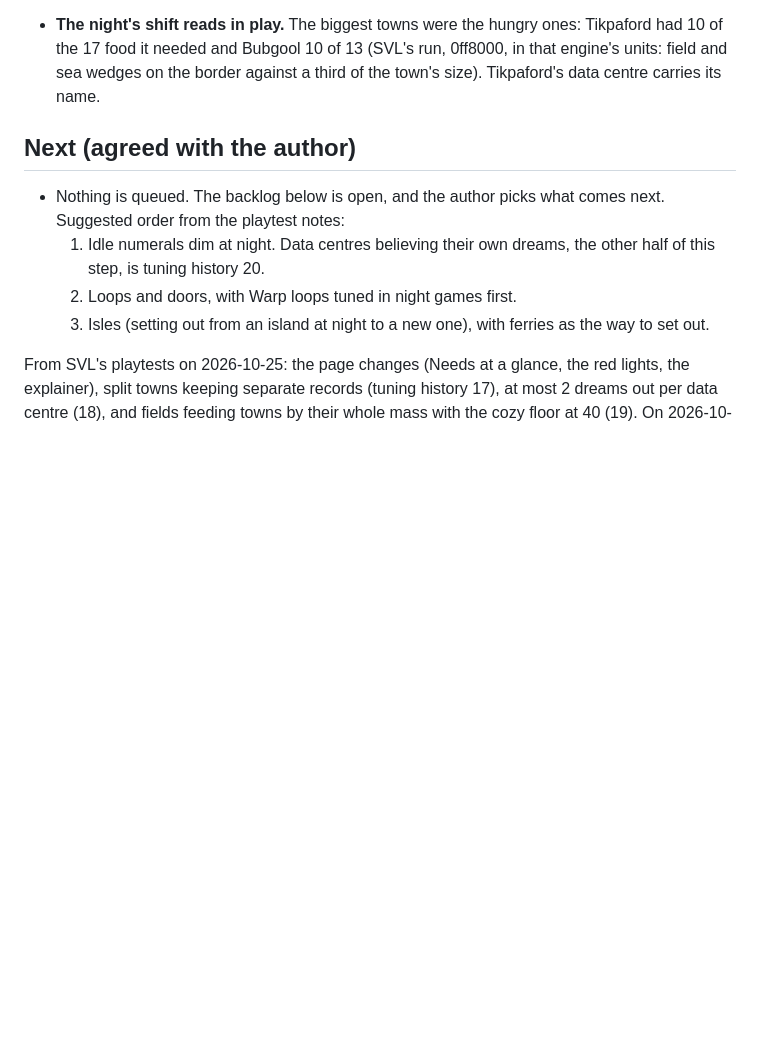
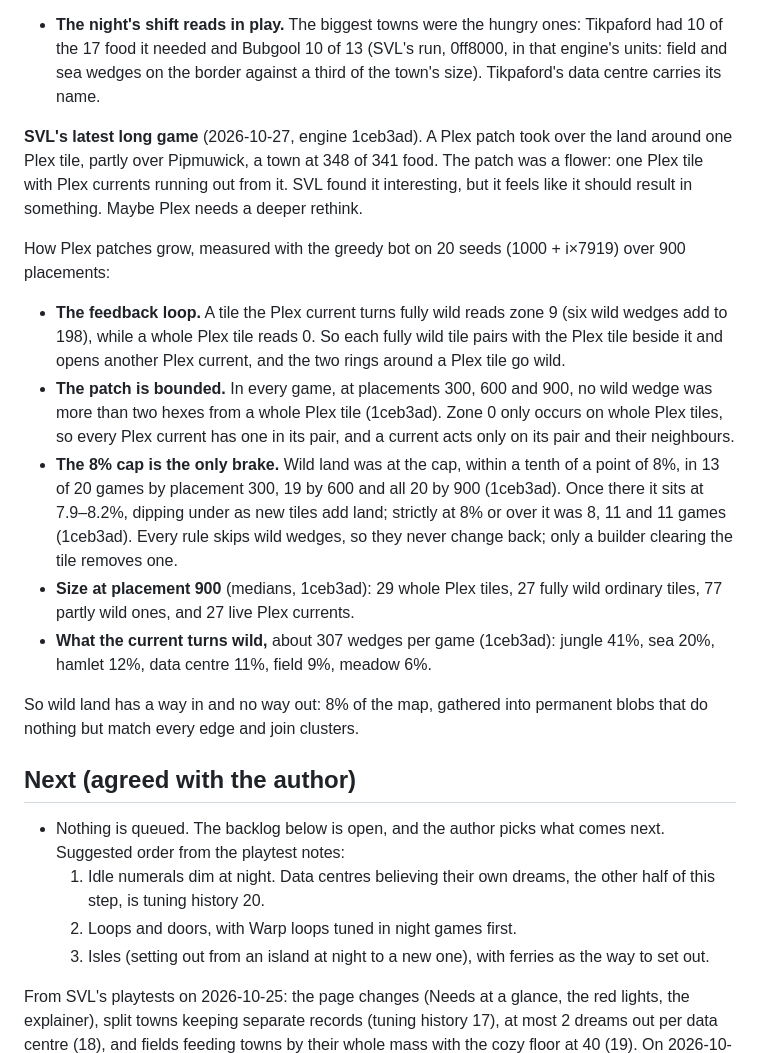
Before and after one commit to SodiumVaporLamp/Numogarden, a Markdown page: CLAUDE.md, the part around one of its changes. Rendered like a GitHub page; blank space fills up the shorter version.

```diff
--- a/CLAUDE.md
+++ b/CLAUDE.md
@@ -251,6 +251,17 @@ The numbers below come from the greedy bot, 20 seeds (1000 + i×7919), each mark
 - **Dreams stall against their own data centre.** A dream is made of hamlet, field, jungle and sea but is laid against D, and D matches only D and X. So the sides touching the machine never agree, and a dream in a corner loses two or three possible believers. Idea: give each dream a D edge facing its data centre, so the machine believes its own dreams. A dream that comes true then grows the machine by a wedge: the machine feeding on its own output, which is where model collapse starts. It needs a harness pass, since dreams shifted Plex and perfect fits once before (tuning history 16). Built on 2026-10-26 as tuning history 20.
 - **The night's shift reads in play.** The biggest towns were the hungry ones: Tikpaford had 10 of the 17 food it needed and Bubgool 10 of 13 (SVL's run, 0ff8000, in that engine's units: field and sea wedges on the border against a third of the town's size). Tikpaford's data centre carries its name.
 
+**SVL's latest long game** (2026-10-27, engine 1ceb3ad). A Plex patch took over the land around one Plex tile, partly over Pipmuwick, a town at 348 of 341 food. The patch was a flower: one Plex tile with Plex currents running out from it. SVL found it interesting, but it feels like it should result in something. Maybe Plex needs a deeper rethink.
+
+How Plex patches grow, measured with the greedy bot on 20 seeds (1000 + i×7919) over 900 placements:
+- **The feedback loop.** A tile the Plex current turns fully wild reads zone 9 (six wild wedges add to 198), while a whole Plex tile reads 0. So each fully wild tile pairs with the Plex tile beside it and opens another Plex current, and the two rings around a Plex tile go wild.
+- **The patch is bounded.** In every game, at placements 300, 600 and 900, no wild wedge was more than two hexes from a whole Plex tile (1ceb3ad). Zone 0 only occurs on whole Plex tiles, so every Plex current has one in its pair, and a current acts only on its pair and their neighbours.
+- **The 8% cap is the only brake.** Wild land was at the cap, within a tenth of a point of 8%, in 13 of 20 games by placement 300, 19 by 600 and all 20 by 900 (1ceb3ad). Once there it sits at 7.9–8.2%, dipping under as new tiles add land; strictly at 8% or over it was 8, 11 and 11 games (1ceb3ad). Every rule skips wild wedges, so they never change back; only a builder clearing the tile removes one.
+- **Size at placement 900** (medians, 1ceb3ad): 29 whole Plex tiles, 27 fully wild ordinary tiles, 77 partly wild ones, and 27 live Plex currents.
+- **What the current turns wild,** about 307 wedges per game (1ceb3ad): jungle 41%, sea 20%, hamlet 12%, data centre 11%, field 9%, meadow 6%.
+
+So wild land has a way in and no way out: 8% of the map, gathered into permanent blobs that do nothing but match every edge and join clusters.
+
 ## Next (agreed with the author)
 
 - Nothing is queued. The backlog below is open, and the author picks what comes next. Suggested order from the playtest notes:
```
Also changed, not shown: other parts of CLAUDE.md (+13 -0 lines).
